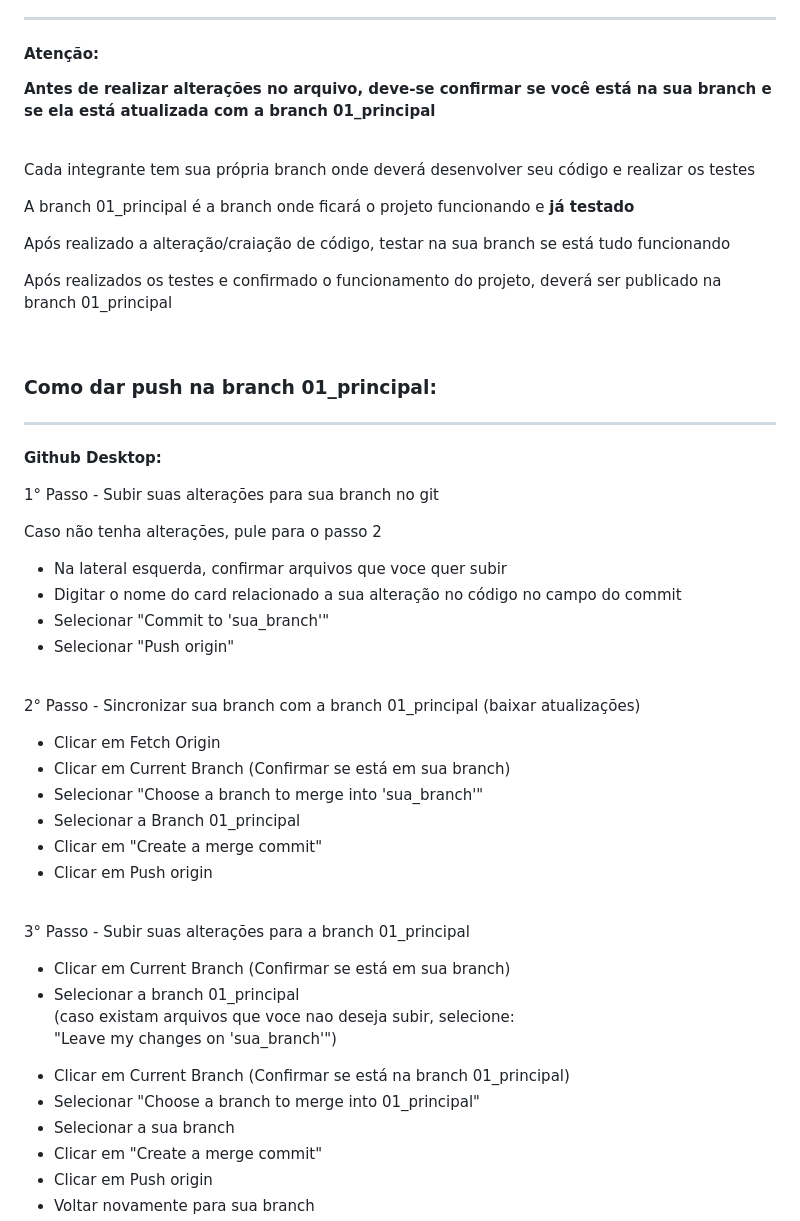
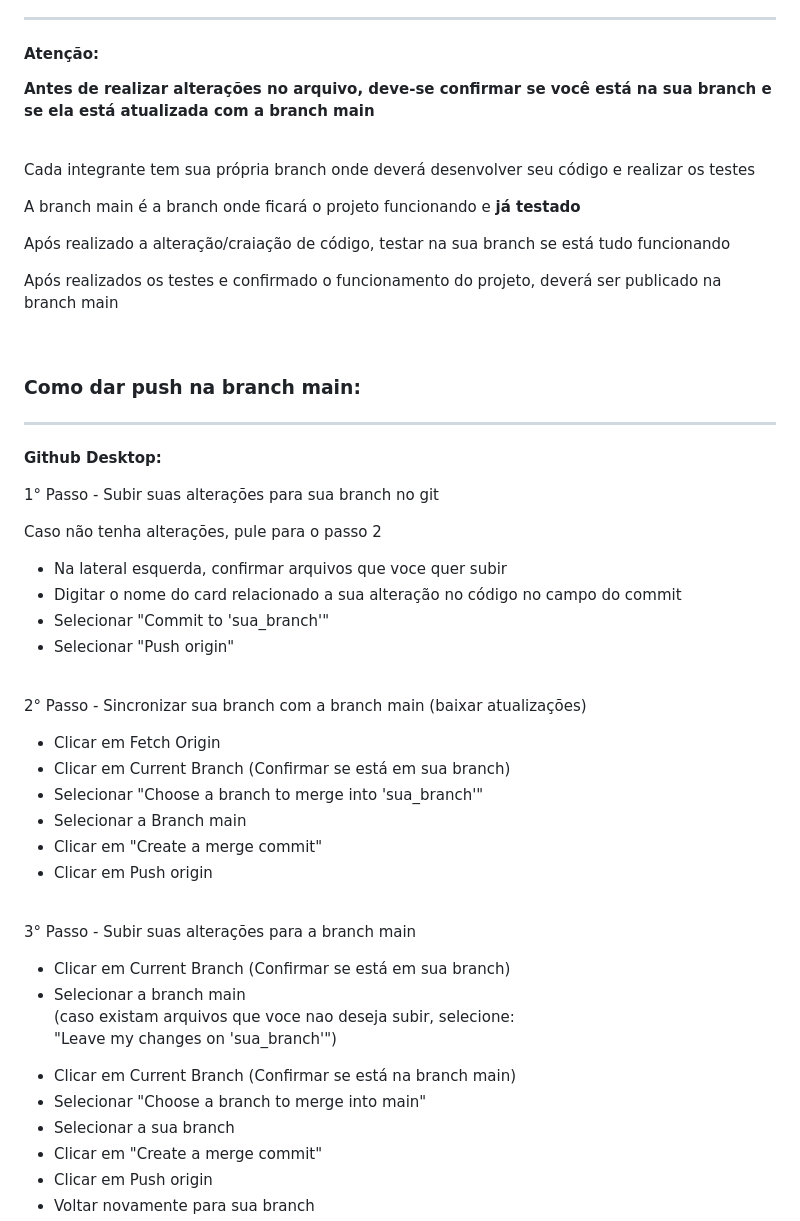
Before and after one commit to GabrielSouza45/color-4-rit, a Markdown page: README.md, the part around the change. GitHub-like rendering.

```diff
--- a/README.md
+++ b/README.md
@@ -35,19 +35,19 @@ Repositório criado para organização e criação do Projeto Integrador do 3º
 <hr>
 <h4>Atenção:</h4>
 <p>
-  <strong>Antes de realizar alterações no arquivo, deve-se confirmar se você está na sua branch e se ela está atualizada com a branch 01_principal</strong>
+  <strong>Antes de realizar alterações no arquivo, deve-se confirmar se você está na sua branch e se ela está atualizada com a branch main</strong>
 </p>
 <br>
 
 <p>Cada integrante tem sua própria branch onde deverá desenvolver seu código e realizar os testes</p>
-<p>A branch 01_principal é a branch onde ficará o projeto funcionando e <strong>já testado</strong></p>
+<p>A branch main é a branch onde ficará o projeto funcionando e <strong>já testado</strong></p>
 <p>Após realizado a alteração/craiação de código, testar na sua branch se está tudo funcionando</p>
-<p>Após realizados os testes e confirmado o funcionamento do projeto, deverá ser publicado na branch 01_principal</p>
+<p>Após realizados os testes e confirmado o funcionamento do projeto, deverá ser publicado na branch main</p>
 <br>
 
 
 
-<h3>Como dar push na branch 01_principal:</h3>
+<h3>Como dar push na branch main:</h3>
 <hr>
 
 <strong>Github Desktop:</strong>
@@ -61,25 +61,25 @@ Repositório criado para organização e criação do Projeto Integrador do 3º
 </ul>
 <br>
 
-<p> 2° Passo - Sincronizar sua branch com a branch 01_principal (baixar atualizações)</p>
+<p> 2° Passo - Sincronizar sua branch com a branch main (baixar atualizações)</p>
 <ul>
   <li>Clicar em Fetch Origin</li>
   <li>Clicar em Current Branch (Confirmar se está em sua branch)</li>
   <li>Selecionar "Choose a branch to merge into 'sua_branch'"</li>
-  <li>Selecionar a Branch 01_principal</li>
+  <li>Selecionar a Branch main</li>
   <li>Clicar em "Create a merge commit"</li>
   <li>Clicar em Push origin</li>
 </ul>
 <br>
 
-<p> 3° Passo - Subir suas alterações para a branch 01_principal</p>
+<p> 3° Passo - Subir suas alterações para a branch main</p>
 <ul>
   <li>Clicar em Current Branch (Confirmar se está em sua branch)</li>
-  <li>Selecionar a branch 01_principal </li>
+  <li>Selecionar a branch main </li>
   <p>(caso existam arquivos que voce nao deseja subir, selecione:
     <br>"Leave my changes on 'sua_branch'")</p>
-  <li>Clicar em Current Branch (Confirmar se está na branch 01_principal)</li>
-  <li>Selecionar "Choose a branch to merge into 01_principal"</li>
+  <li>Clicar em Current Branch (Confirmar se está na branch main)</li>
+  <li>Selecionar "Choose a branch to merge into main"</li>
   <li>Selecionar a sua branch</li>
   <li>Clicar em "Create a merge commit"</li>
   <li>Clicar em Push origin</li>
```
